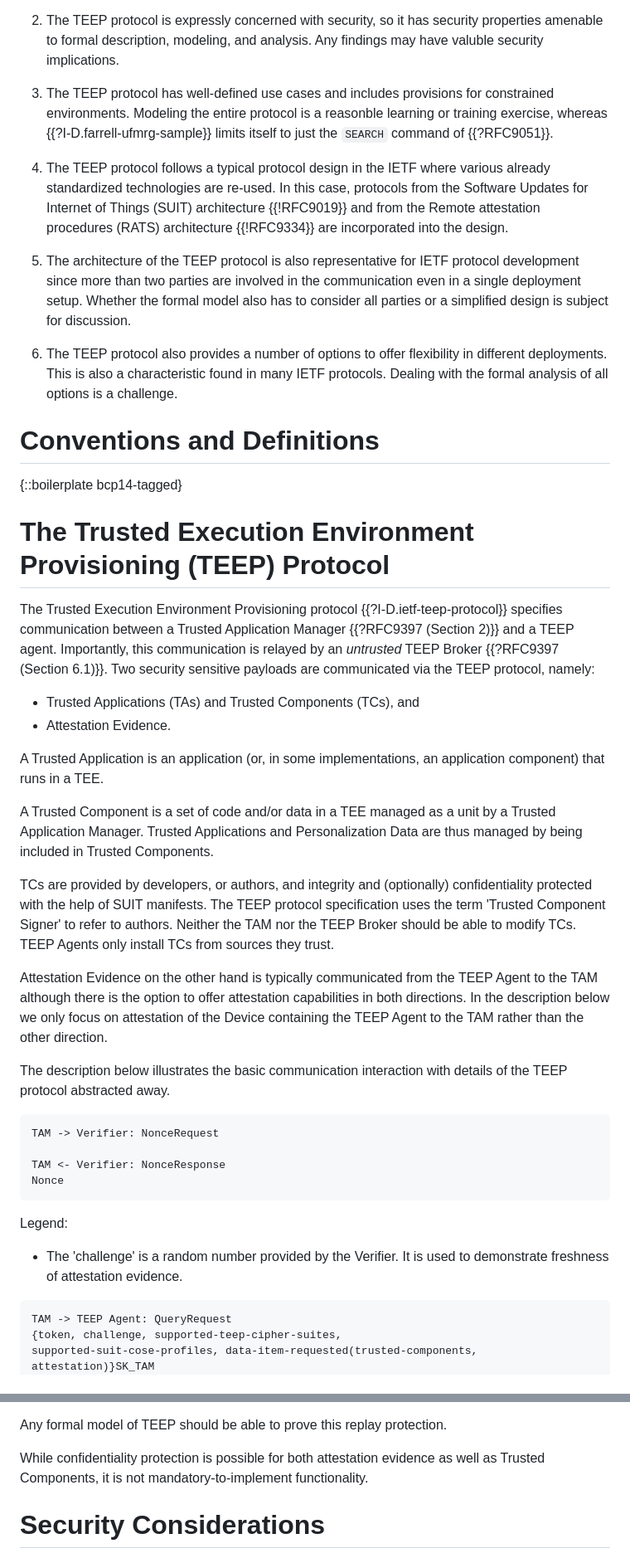
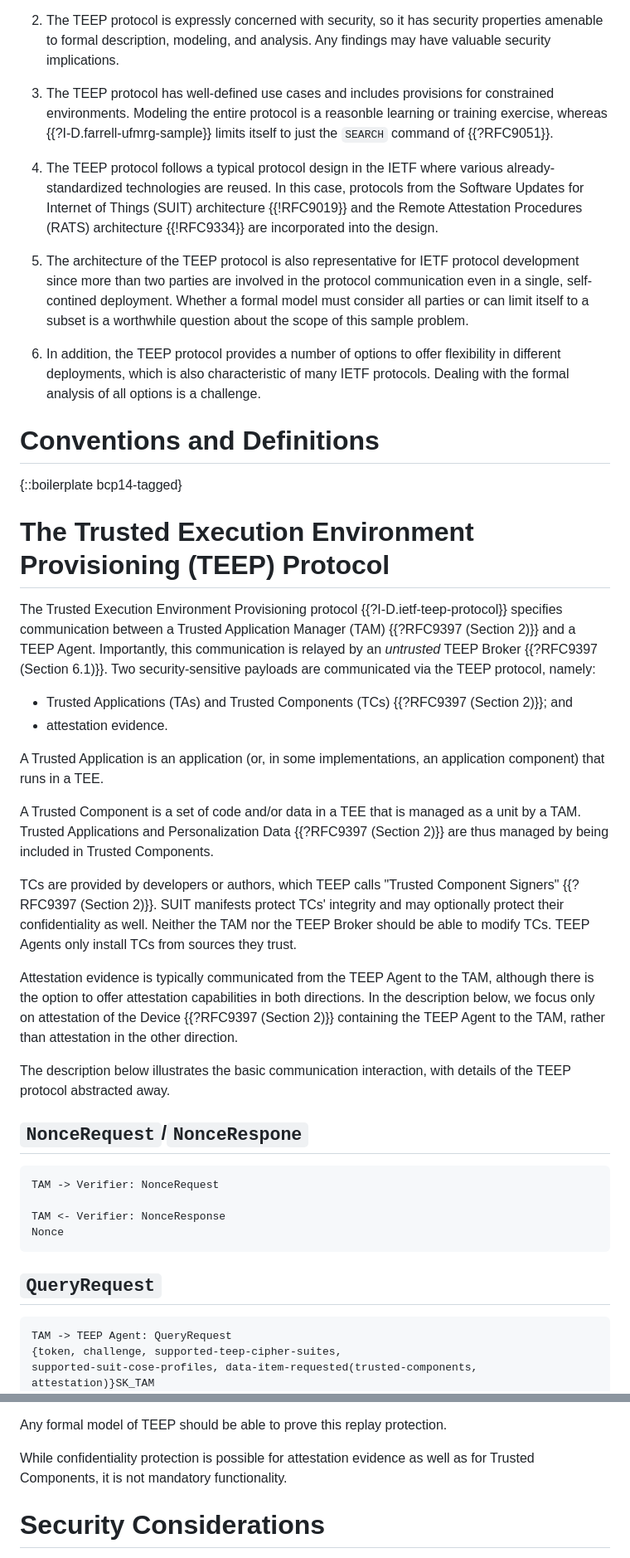
Before and after one commit to cfm/draft-mt-ufmrg-teep-sample, a Markdown page: draft-mt-ufmrg-teep-sample.md, 2 parts joined by grey strips. Shown: that part at 83% size. Drawn GitHub-style.

```diff
--- a/draft-mt-ufmrg-teep-sample.md
+++ b/draft-mt-ufmrg-teep-sample.md
@@ -80,67 +78,71 @@ modeling problem for slightly different reasons than those proposed in
 
 2. The TEEP protocol is expressly concerned with security, so it has security
    properties amenable to formal description, modeling, and analysis.  Any
-   findings may have valuble security implications.
+   findings may have valuable security implications.
 
 3. The TEEP protocol has well-defined use cases and includes provisions for
    constrained environments.  Modeling the entire protocol is a reasonble
-   learning or training exercise, whereas {{?I-D.farrell-ufmrg-sample}}
-   limits itself to just the `SEARCH` command of {{?RFC9051}}.
+   learning or training exercise, whereas {{?I-D.farrell-ufmrg-sample}} limits
+   itself to just the `SEARCH` command of {{?RFC9051}}.
 
 4. The TEEP protocol follows a typical protocol design in the IETF where
-   various already standardized technologies are re-used. In this case,
-   protocols from the Software Updates for Internet of Things (SUIT)
-   architecture {{!RFC9019}} and from the Remote attestation procedures (RATS)
-   architecture {{!RFC9334}} are incorporated into the design.
+   various already-standardized technologies are reused. In this case, protocols
+   from the Software Updates for Internet of Things (SUIT) architecture
+   {{!RFC9019}} and the Remote Attestation Procedures (RATS) architecture
+   {{!RFC9334}} are incorporated into the design.
 
 6. The architecture of the TEEP protocol is also representative for IETF
-   protocol development since more than two parties are involved in the
-   communication even in a single deployment setup. Whether the formal
-   model also has to consider all parties or a simplified design is subject
-   for discussion.
+   protocol development since more than two parties are involved in the protocol
+   communication even in a single, self-contined deployment. Whether a formal
+   model must consider all parties or can limit itself to a subset is a
+   worthwhile question about the scope of this sample problem.
 
-7. The TEEP protocol also provides a number of options to offer flexibility
-   in different deployments. This is also a characteristic found in many
-   IETF protocols. Dealing with the formal analysis of all
-   options is a challenge.
+7. In addition, the TEEP protocol provides a number of options to offer flexibility
+   in different deployments, which is also characteristic of many IETF
+   protocols. Dealing with the formal analysis of all options is a challenge.
 
 # Conventions and Definitions
 
 {::boilerplate bcp14-tagged}
 
+
 # The Trusted Execution Environment Provisioning (TEEP) Protocol
 
 The Trusted Execution Environment Provisioning protocol
 {{?I-D.ietf-teep-protocol}} specifies communication between a Trusted
-Application Manager {{?RFC9397 (Section 2)}} and a TEEP agent.  Importantly,
-this communication is relayed by an *untrusted* TEEP Broker {{?RFC9397 (Section
-6.1)}}. Two security sensitive payloads are communicated via the TEEP protocol,
-namely:
+Application Manager (TAM) {{?RFC9397 (Section 2)}} and a TEEP Agent.
+Importantly, this communication is relayed by an *untrusted* TEEP Broker
+{{?RFC9397 (Section 6.1)}}. Two security-sensitive payloads are communicated via
+the TEEP protocol, namely:
 
-- Trusted Applications (TAs) and Trusted Components (TCs), and
-- Attestation Evidence.
+- Trusted Applications (TAs) and Trusted Components (TCs) {{?RFC9397 (Section
+  2)}}; and
+- attestation evidence.
 
-A Trusted Application is an application (or, in some implementations,
-an application component) that runs in a TEE.
+A Trusted Application is an application (or, in some implementations, an
+application component) that runs in a TEE.
 
-A Trusted Component is a set of code and/or data in a TEE managed as a unit by a
-Trusted Application Manager. Trusted Applications and Personalization Data are
-thus managed by being included in Trusted Components.
+A Trusted Component is a set of code and/or data in a TEE that is managed as a
+unit by a TAM. Trusted Applications and Personalization Data {{?RFC9397 (Section
+2)}} are thus managed by being included in Trusted Components.
 
-TCs are provided by developers, or authors, and integrity and (optionally)
-confidentiality protected with the help of SUIT manifests. The TEEP
-protocol specification uses the term 'Trusted Component Signer' to refer
-to authors. Neither the TAM nor the TEEP Broker should be able to modify TCs.
-TEEP Agents only install TCs from sources they trust.
+TCs are provided by developers or authors, which TEEP calls "Trusted Component
+Signers" {{?RFC9397 (Section 2)}}.  SUIT manifests protect TCs' integrity and
+may optionally protect their confidentiality as well.  Neither the TAM nor the
+TEEP Broker should be able to modify TCs.  TEEP Agents only install TCs from
+sources they trust.
 
-Attestation Evidence on the other hand is typically communicated from the
-TEEP Agent to the TAM although there is the option to offer attestation
-capabilities in both directions. In the description below we only focus
-on attestation of the Device containing the TEEP Agent to the TAM rather
-than the other direction.
+Attestation evidence is typically communicated from the TEEP Agent to the TAM,
+although there is the option to offer attestation capabilities in both
+directions. In the description below, we focus only on attestation of the Device
+{{?RFC9397 (Section 2)}} containing the TEEP Agent to the TAM, rather than
+attestation in the other direction.
 
-The description below illustrates the basic communication interaction with
+The description below illustrates the basic communication interaction, with
 details of the TEEP protocol abstracted away.
+
+
+## `NonceRequest`/`NonceRespone`
 
 ~~~
 TAM -> Verifier: NonceRequest
@@ -149,9 +151,8 @@ TAM <- Verifier: NonceResponse
 Nonce
 ~~~
 
-Legend:
 
- - The 'challenge' is a random number provided by the Verifier. It is used to demonstrate freshness of attestation evidence.
+## `QueryRequest`
 
 ~~~
 TAM -> TEEP Agent: QueryRequest
@@ -258,8 +284,9 @@ At the {{suit-interim}} meeting, the following editorial addition was proposed
 
 Any formal model of TEEP should be able to prove this replay protection.
 
-While confidentiality protection is possible for both attestation evidence as well
-as Trusted Components, it is not mandatory-to-implement functionality.
+While confidentiality protection is possible for attestation evidence as well as
+for Trusted Components, it is not mandatory functionality.
+
 
 # Security Considerations
 
```
Also changed, not shown: other parts of draft-mt-ufmrg-teep-sample.md (+65 -42 lines).
